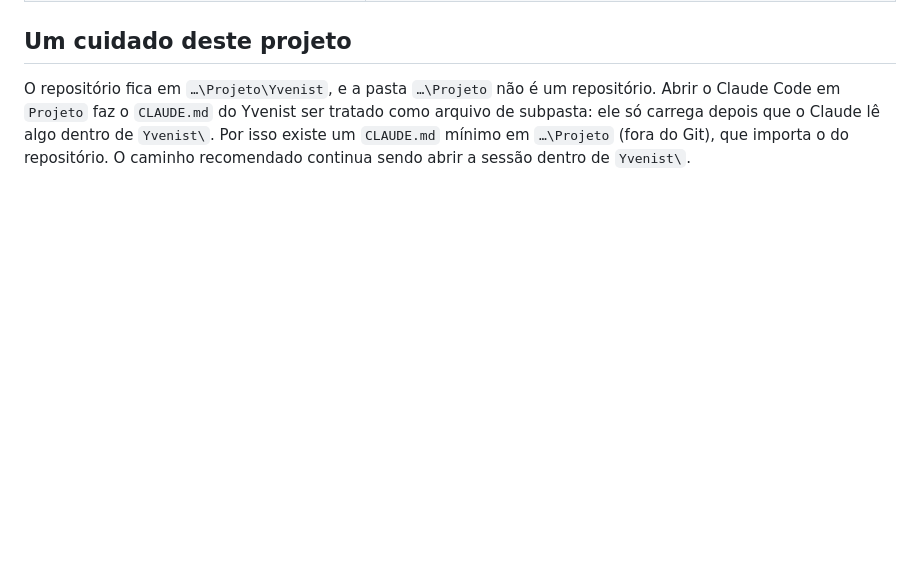
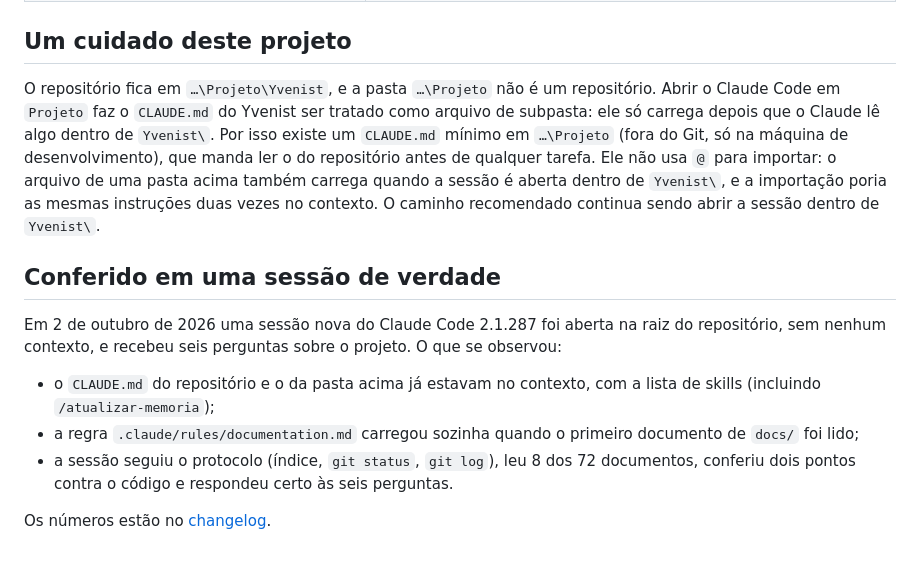
Before and after one commit to KevenSanchesG/Yvenist, a Markdown page: docs/06-research/claude-code-memory.md, the part around the change. Rendered like a GitHub page; blank space fills up the shorter version.

```diff
--- a/docs/06-research/claude-code-memory.md
+++ b/docs/06-research/claude-code-memory.md
@@ -94,5 +94,24 @@ O repositório fica em `…\Projeto\Yvenist`, e a pasta `…\Projeto` não é um
 repositório. Abrir o Claude Code em `Projeto` faz o `CLAUDE.md` do Yvenist ser
 tratado como arquivo de subpasta: ele só carrega depois que o Claude lê algo
 dentro de `Yvenist\`. Por isso existe um `CLAUDE.md` mínimo em `…\Projeto`
-(fora do Git), que importa o do repositório. O caminho recomendado continua
-sendo abrir a sessão dentro de `Yvenist\`.
+(fora do Git, só na máquina de desenvolvimento), que manda ler o do
+repositório antes de qualquer tarefa. Ele não usa `@` para importar: o arquivo
+de uma pasta acima também carrega quando a sessão é aberta dentro de
+`Yvenist\`, e a importação poria as mesmas instruções duas vezes no contexto.
+O caminho recomendado continua sendo abrir a sessão dentro de `Yvenist\`.
+
+## Conferido em uma sessão de verdade
+
+Em 2 de outubro de 2026 uma sessão nova do Claude Code 2.1.287 foi aberta na
+raiz do repositório, sem nenhum contexto, e recebeu seis perguntas sobre o
+projeto. O que se observou:
+
+- o `CLAUDE.md` do repositório e o da pasta acima já estavam no contexto, com
+  a lista de skills (incluindo `/atualizar-memoria`);
+- a regra `.claude/rules/documentation.md` carregou sozinha quando o primeiro
+  documento de `docs/` foi lido;
+- a sessão seguiu o protocolo (índice, `git status`, `git log`), leu 8 dos 72
+  documentos, conferiu dois pontos contra o código e respondeu certo às seis
+  perguntas.
+
+Os números estão no [changelog](../08-changelog/2026-10.md).
```
Also changed, not shown: CLAUDE.md (+2 -1 lines), docs/08-changelog/2026-10.md (+24 -1 lines).
